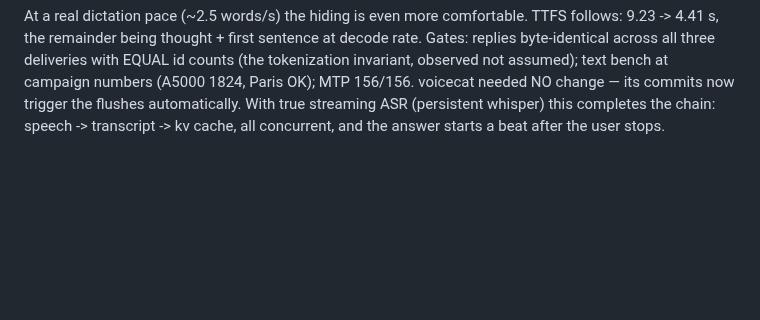
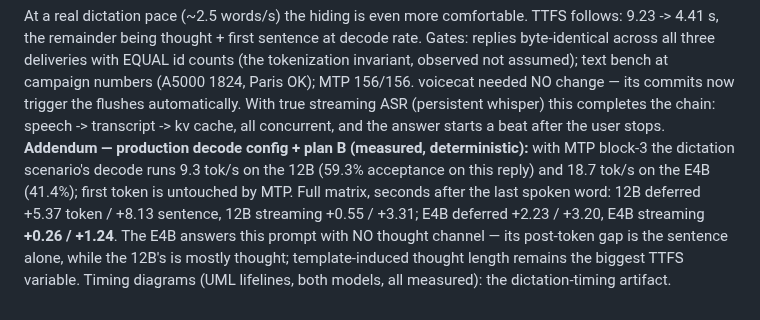
Before and after one commit to cortexist/little-gemma, a Markdown page: docs/prefill-performance-journal.md, the part around the change. Drawn GitHub-style; blank space fills up the shorter version.

Commit message:
doc(journal): dictation with MTP decode + E4B plan-B numbers — E4B streams to a spoken sentence in 1.24s
Co-Authored-By: Claude Fable 5 <noreply@anthropic.com>
Claude-Session: https://claude.ai/code/session_01KSRK57bnPRQZGrzXubazXv

```diff
--- a/docs/prefill-performance-journal.md
+++ b/docs/prefill-performance-journal.md
@@ -988,3 +988,13 @@ not assumed); text bench at campaign numbers (A5000 1824, Paris OK); MTP
 automatically. With true streaming ASR (persistent whisper) this completes
 the chain: speech -> transcript -> kv cache, all concurrent, and the answer
 starts a beat after the user stops.
+**Addendum — production decode config + plan B (measured, deterministic):**
+with MTP block-3 the dictation scenario's decode runs 9.3 tok/s on the 12B
+(59.3% acceptance on this reply) and 18.7 tok/s on the E4B (41.4%); first
+token is untouched by MTP. Full matrix, seconds after the last spoken word:
+12B deferred +5.37 token / +8.13 sentence, 12B streaming +0.55 / +3.31;
+E4B deferred +2.23 / +3.20, E4B streaming **+0.26 / +1.24**. The E4B answers
+this prompt with NO thought channel — its post-token gap is the sentence
+alone, while the 12B's is mostly thought; template-induced thought length
+remains the biggest TTFS variable. Timing diagrams (UML lifelines, both
+models, all measured): the dictation-timing artifact.
```
